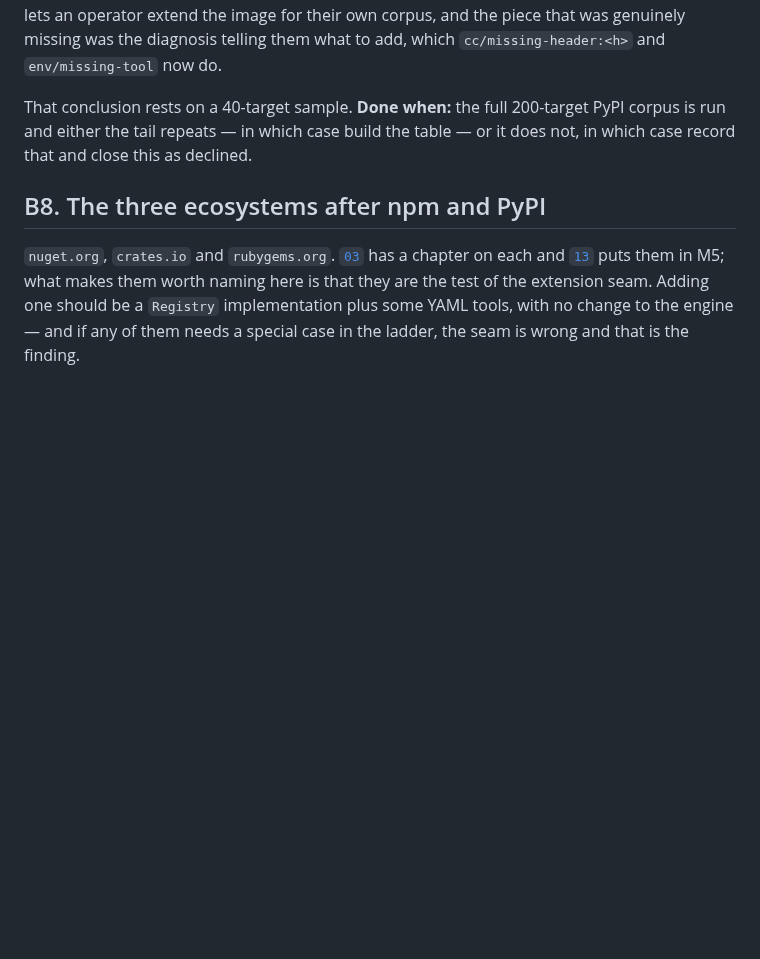
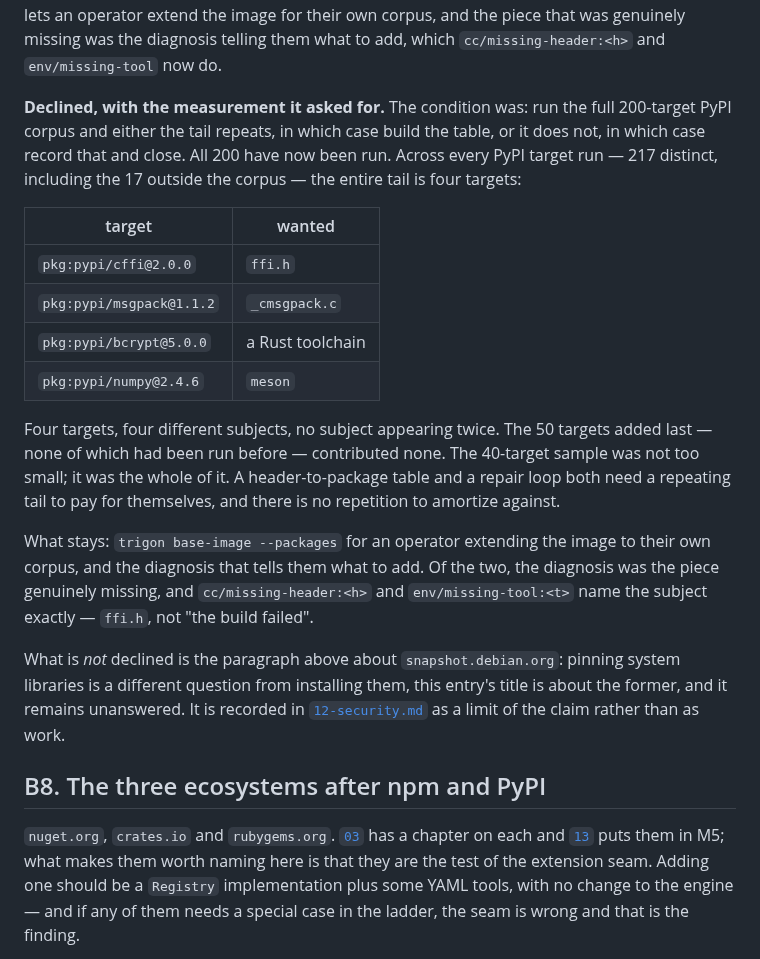
Before and after one commit to scovetta/trigon, a Markdown page: docs/17-backlog.md, the part around the change. GitHub-like rendering; blank space fills up the shorter version.

Commit message:
the tail did not repeat, so there is nothing to amortize against
B16 asked for one measurement before deciding whether to build a header-to-package table and a
host-side repair loop: run the full 200-target PyPI corpus and see whether the missing-dependency
tail repeats. All 200 have now been run, and across every PyPI target run this session — 217
distinct — the tail is four targets wanting four different things: `ffi.h`, `_cmsgpack.c`, a Rust
toolchain, `meson`. No subject appears twice. The 50 targets added last, none previously run,
contributed none. The 40-target sample that produced the original recommendation was not too
small; it was the whole of it.

Declined. A table and a repair loop both need a repeating tail to pay for themselves.
`trigon base-image --packages` already extends the image for an operator's own corpus, and the
piece that was genuinely missing was the diagnosis telling them what to add — `cc/missing-header`
naming `ffi.h` rather than "the build failed".

What is not declined is the question in the entry's title, which is a different one: *pinning*
system libraries, not installing them. That belongs with the limits of the claim rather than with
the work, so it moves to 12-security.md §11, where it says what the attestation does and does not
assert — the base image digest is in it, so a third party can reproduce with the same image, but
nothing claims those were the libraries the publisher had.

Co-Authored-By: Claude Opus 5 (1M context) <noreply@anthropic.com>
Claude-Session: https://claude.ai/code/session_01WF31CzqSFR9GyS9xonkeT3

```diff
--- a/docs/17-backlog.md
+++ b/docs/17-backlog.md
@@ -316,9 +316,32 @@ repeating tail to pay for themselves. `trigon base-image --packages` already let
 the image for their own corpus, and the piece that was genuinely missing was the diagnosis telling
 them what to add, which `cc/missing-header:<h>` and `env/missing-tool` now do.
 
-That conclusion rests on a 40-target sample. **Done when:** the full 200-target PyPI corpus is run
-and either the tail repeats — in which case build the table — or it does not, in which case record
-that and close this as declined.
+**Declined, with the measurement it asked for.** The condition was: run the full 200-target PyPI
+corpus and either the tail repeats, in which case build the table, or it does not, in which case
+record that and close. All 200 have now been run. Across every PyPI target run — 217 distinct,
+including the 17 outside the corpus — the entire tail is four targets:
+
+| target | wanted |
+|---|---|
+| `pkg:pypi/cffi@2.0.0` | `ffi.h` |
+| `pkg:pypi/msgpack@1.1.2` | `_cmsgpack.c` |
+| `pkg:pypi/bcrypt@5.0.0` | a Rust toolchain |
+| `pkg:pypi/numpy@2.4.6` | `meson` |
+
+Four targets, four different subjects, no subject appearing twice. The 50 targets added last —
+none of which had been run before — contributed none. The 40-target sample was not too small; it
+was the whole of it. A header-to-package table and a repair loop both need a repeating tail to
+pay for themselves, and there is no repetition to amortize against.
+
+What stays: `trigon base-image --packages` for an operator extending the image to their own
+corpus, and the diagnosis that tells them what to add. Of the two, the diagnosis was the piece
+genuinely missing, and `cc/missing-header:<h>` and `env/missing-tool:<t>` name the subject
+exactly — `ffi.h`, not "the build failed".
+
+What is *not* declined is the paragraph above about `snapshot.debian.org`: pinning system
+libraries is a different question from installing them, this entry's title is about the former,
+and it remains unanswered. It is recorded in [`12-security.md`](12-security.md) as a limit of the
+claim rather than as work.
 
 ## B8. The three ecosystems after npm and PyPI
 
```
Also changed, not shown: docs/12-security.md (+11 -0 lines).
